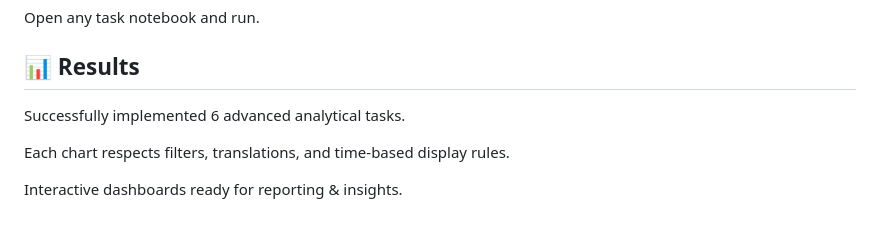
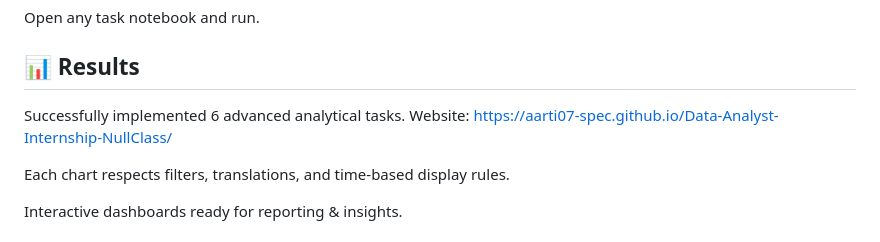
Before and after one commit to Aarti07-spec/Data-Analyst-Internship-NullClass, a Markdown page: README.md, the part around the change. GitHub-like rendering.

Commit message:
Add project website link to README
Added website link for project reference.

```diff
--- a/README.md
+++ b/README.md
@@ -195,6 +195,7 @@ Open any task notebook and run.
 
 ## 📊 Results
 Successfully implemented 6 advanced analytical tasks.
+Website: https://aarti07-spec.github.io/Data-Analyst-Internship-NullClass/
 
 Each chart respects filters, translations, and time-based display rules.
 
```
